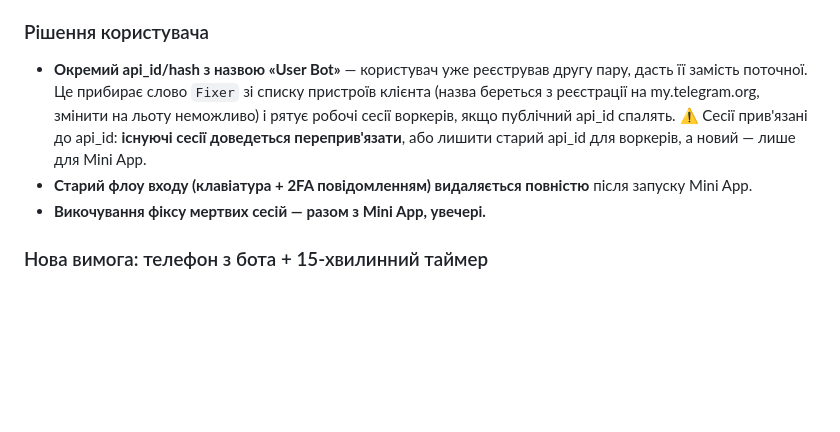
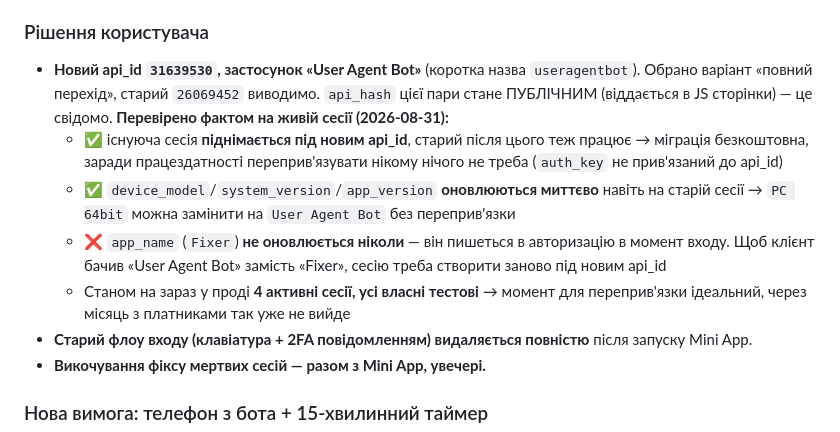
Before and after one commit to FixerHack/usertgbot, a Markdown page: TASKS.md, the part around the change. GitHub-like rendering; blank space fills up the shorter version.

Commit message:
docs: record what the api_id migration actually costs
Tested against a live session rather than assumed. An existing session loads
fine under the new api_id and the old one keeps working afterwards, so the
migration does not force anyone to re-link — auth keys are not bound to the
api_id the way we expected.

The part that does not carry over is the app name: it is written into the
authorization at sign-in and never updated, so existing sessions show the old
"Fixer" forever regardless of which api_id connects. Only newly created
sessions pick up "User Agent Bot". device_model and friends, by contrast, do
update live, which already removes the anonymous "PC 64bit" from clients'
session lists without re-linking anything.

Worth doing now: production holds 4 sessions, all our own test accounts.

```diff
--- a/TASKS.md
+++ b/TASKS.md
@@ -93,12 +93,21 @@ App на пристрої юзера: GramJS ходить у DC через `wss:
 
 ### Рішення користувача
 
-- **Окремий api_id/hash з назвою «User Bot»** — користувач уже реєстрував другу
-  пару, дасть її замість поточної. Це прибирає слово `Fixer` зі списку пристроїв
-  клієнта (назва береться з реєстрації на my.telegram.org, змінити на льоту
-  неможливо) і рятує робочі сесії воркерів, якщо публічний api_id спалять.
-  ⚠️ Сесії прив'язані до api_id: **існуючі сесії доведеться переприв'язати**,
-  або лишити старий api_id для воркерів, а новий — лише для Mini App.
+- **Новий api_id `31639530`, застосунок «User Agent Bot»** (короткa назва
+  `useragentbot`). Обрано варіант «повний перехід», старий `26069452` виводимо.
+  `api_hash` цієї пари стане ПУБЛІЧНИМ (віддається в JS сторінки) — це свідомо.
+  **Перевірено фактом на живій сесії (2026-08-31):**
+  - ✅ існуюча сесія **піднімається під новим api_id**, старий після цього теж
+    працює → міграція безкоштовна, заради працездатності переприв'язувати
+    нікому нічого не треба (`auth_key` не прив'язаний до api_id)
+  - ✅ `device_model`/`system_version`/`app_version` **оновлюються миттєво**
+    навіть на старій сесії → `PC 64bit` можна замінити на `User Agent Bot`
+    без переприв'язки
+  - ❌ `app_name` (`Fixer`) **не оновлюється ніколи** — він пишеться в
+    авторизацію в момент входу. Щоб клієнт бачив «User Agent Bot» замість
+    «Fixer», сесію треба створити заново під новим api_id
+  - Станом на зараз у проді **4 активні сесії, усі власні тестові** → момент
+    для переприв'язки ідеальний, через місяць з платниками так уже не вийде
 - **Старий флоу входу (клавіатура + 2FA повідомленням) видаляється повністю**
   після запуску Mini App.
 - **Викочування фіксу мертвих сесій — разом з Mini App, увечері.**
```
